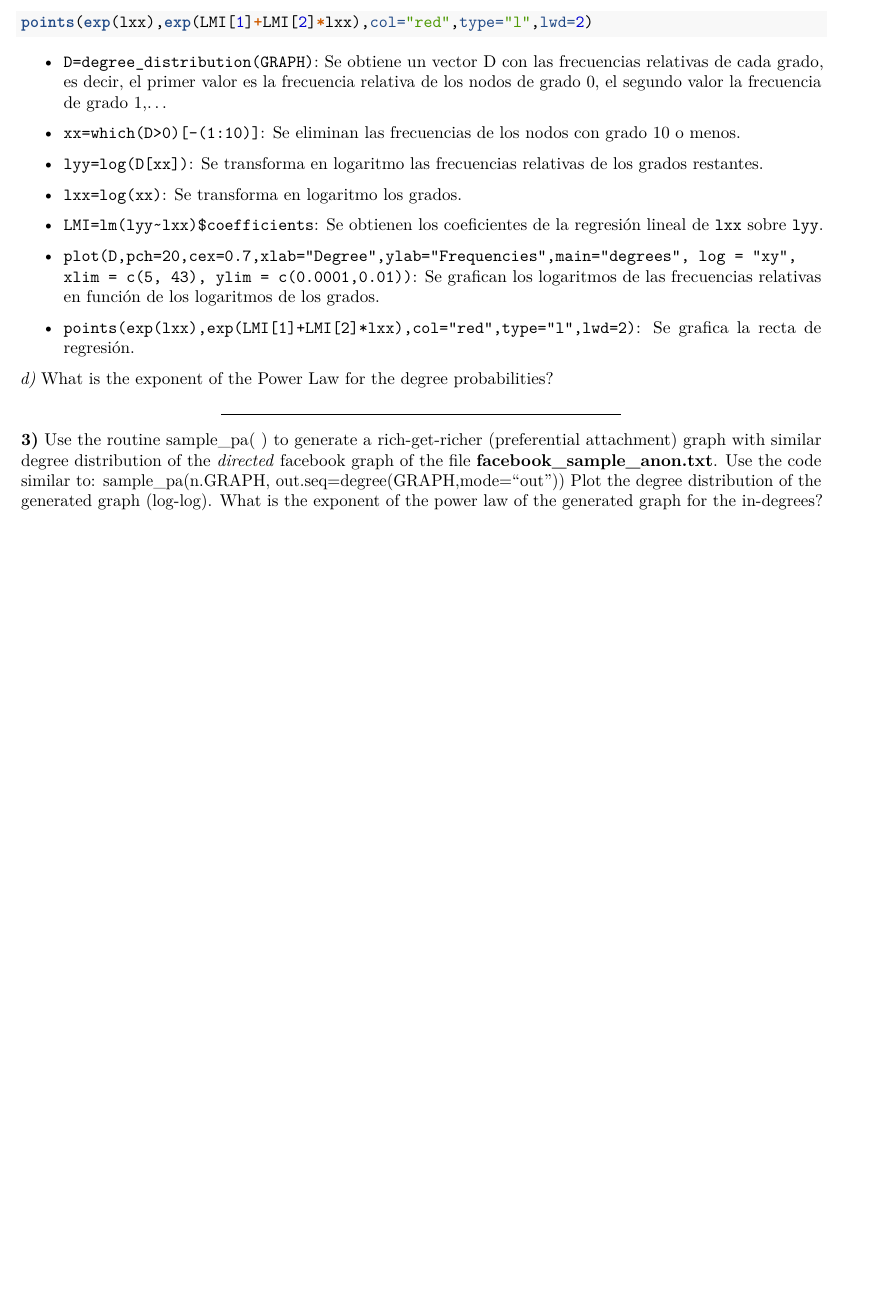
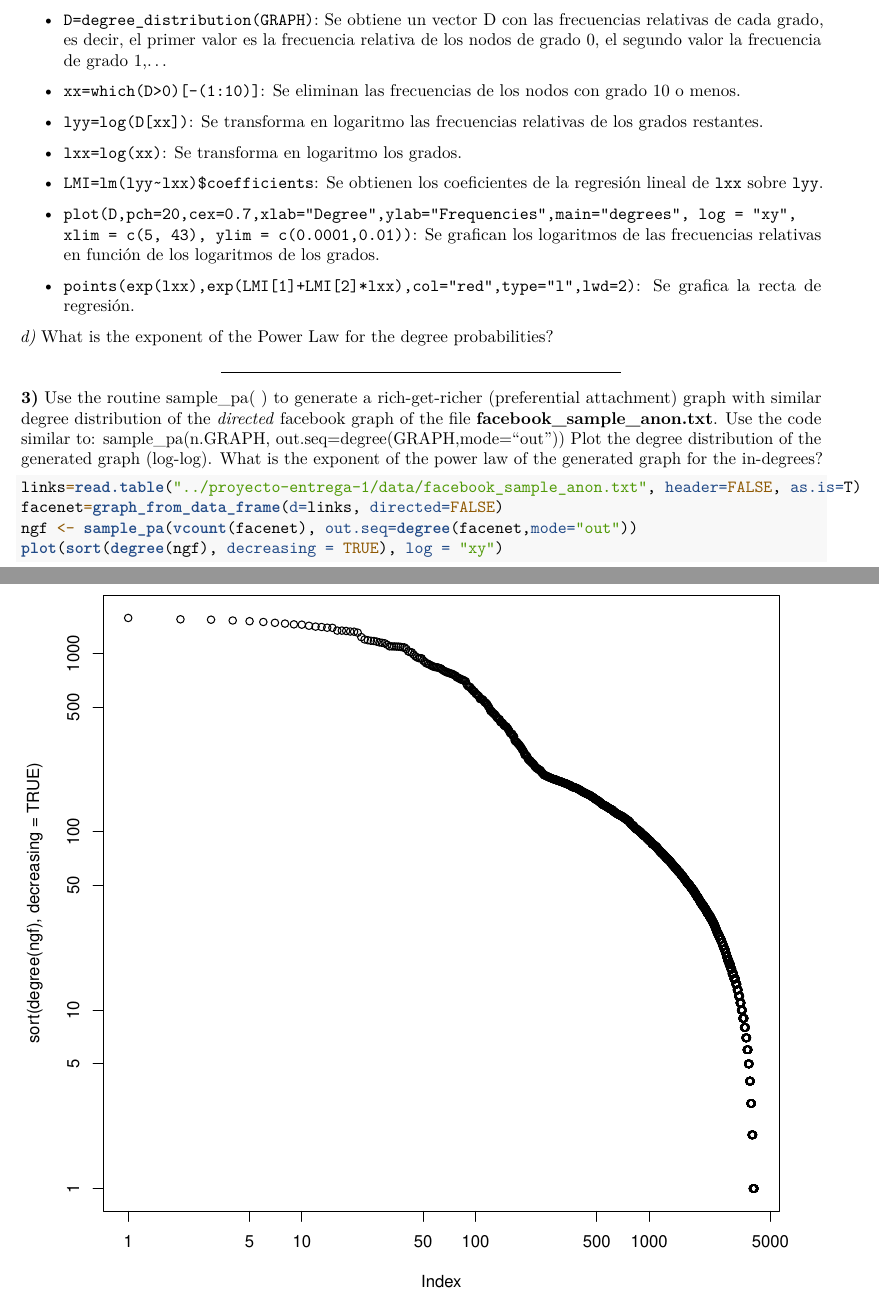
Before and after one commit to DanielRamosHoogwout/RedesMADM, an R Markdown document (proyecto-entrega-4/Hoja4v2.Rmd): part of page 10 of 10 before the commit and two parts of pages 10 and 11 of 11 after it, the two joined at a grey line, cut at the place of the change, the shorter picture padded with empty space. Rendered offline with R 4.5, knitr and Pandoc, then LaTeX, with nearby package versions; some code elsewhere in the file could not run offline.

Commit message:
parte del 3

````diff
--- a/proyecto-entrega-4/Hoja4v2.Rmd
+++ b/proyecto-entrega-4/Hoja4v2.Rmd
@@ -193,3 +193,10 @@ points(exp(lxx),exp(LMI[1]+LMI[2]*lxx),col="red",type="l",lwd=2)
 **3)** Use the routine sample_pa( ) to generate a rich-get-richer (preferential attachment) graph with similar degree distribution of  the *directed* facebook graph of the file **facebook_sample_anon.txt**. Use the code similar to:
 sample_pa(n.GRAPH, out.seq=degree(GRAPH,mode="out"))
 Plot the degree distribution of the generated graph (log-log). What is the exponent of the power law of the generated graph for the in-degrees?
+
+```{r}
+links=read.table("../proyecto-entrega-1/data/facebook_sample_anon.txt", header=FALSE, as.is=T)
+facenet=graph_from_data_frame(d=links, directed=FALSE)
+ngf <- sample_pa(vcount(facenet), out.seq=degree(facenet,mode="out"))
+plot(sort(degree(ngf), decreasing = TRUE), log = "xy")
+```
````
Also changed, not shown: proyecto-entrega-4/Hoja4.pdf, 1 other file.
